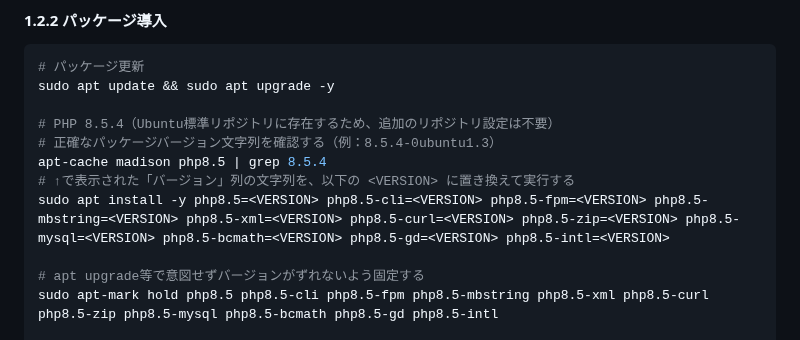
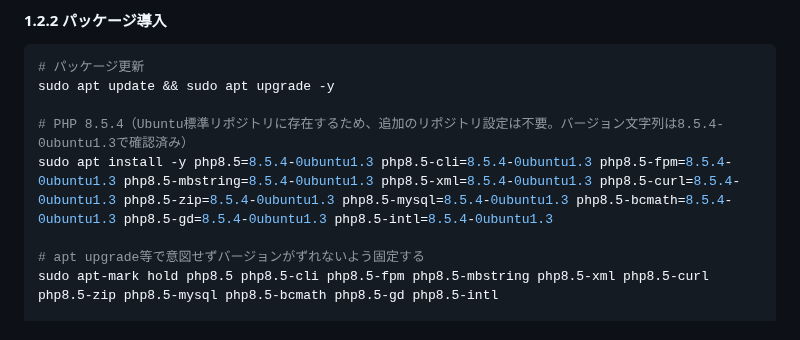
Before and after one commit to pluslub/helpstation, a Markdown page: docs/環境構築手順書.md, the part around the change. Rendered like a GitHub page.

Commit message:
PHPインストールコマンドの<VERSION>を確認済みの8.5.4-0ubuntu1.3に固定
apt-cache madisonで確認済みの正確なバージョン文字列を直接書き、
その場での確認手順を省略する。

Co-Authored-By: Claude Sonnet 5 <noreply@anthropic.com>

```diff
--- a/docs/環境構築手順書.md
+++ b/docs/環境構築手順書.md
@@ -38,11 +38,8 @@ sudo adduser okuno
 # パッケージ更新
 sudo apt update && sudo apt upgrade -y
 
-# PHP 8.5.4（Ubuntu標準リポジトリに存在するため、追加のリポジトリ設定は不要）
-# 正確なパッケージバージョン文字列を確認する（例：8.5.4-0ubuntu1.3）
-apt-cache madison php8.5 | grep 8.5.4
-# ↑で表示された「バージョン」列の文字列を、以下の <VERSION> に置き換えて実行する
-sudo apt install -y php8.5=<VERSION> php8.5-cli=<VERSION> php8.5-fpm=<VERSION> php8.5-mbstring=<VERSION> php8.5-xml=<VERSION> php8.5-curl=<VERSION> php8.5-zip=<VERSION> php8.5-mysql=<VERSION> php8.5-bcmath=<VERSION> php8.5-gd=<VERSION> php8.5-intl=<VERSION>
+# PHP 8.5.4（Ubuntu標準リポジトリに存在するため、追加のリポジトリ設定は不要。バージョン文字列は8.5.4-0ubuntu1.3で確認済み）
+sudo apt install -y php8.5=8.5.4-0ubuntu1.3 php8.5-cli=8.5.4-0ubuntu1.3 php8.5-fpm=8.5.4-0ubuntu1.3 php8.5-mbstring=8.5.4-0ubuntu1.3 php8.5-xml=8.5.4-0ubuntu1.3 php8.5-curl=8.5.4-0ubuntu1.3 php8.5-zip=8.5.4-0ubuntu1.3 php8.5-mysql=8.5.4-0ubuntu1.3 php8.5-bcmath=8.5.4-0ubuntu1.3 php8.5-gd=8.5.4-0ubuntu1.3 php8.5-intl=8.5.4-0ubuntu1.3
 
 # apt upgrade等で意図せずバージョンがずれないよう固定する
 sudo apt-mark hold php8.5 php8.5-cli php8.5-fpm php8.5-mbstring php8.5-xml php8.5-curl php8.5-zip php8.5-mysql php8.5-bcmath php8.5-gd php8.5-intl
```
